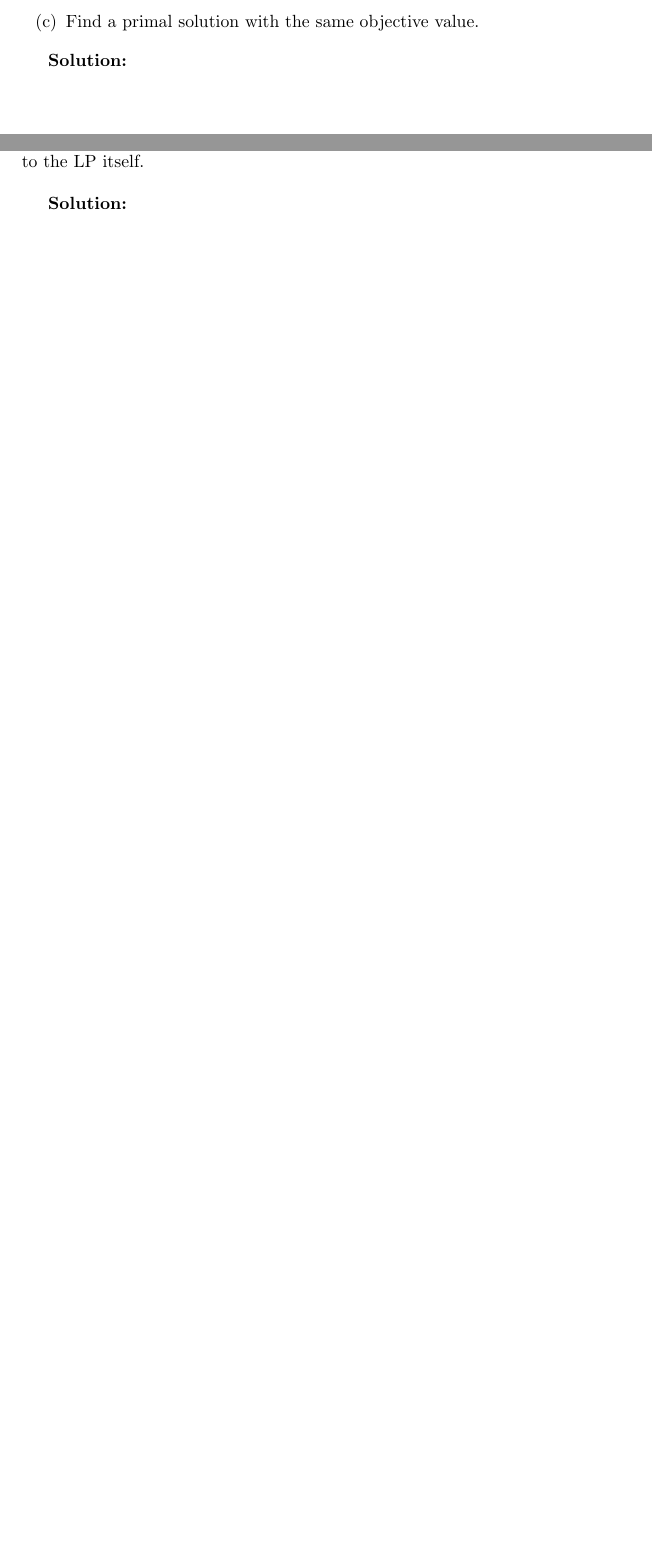
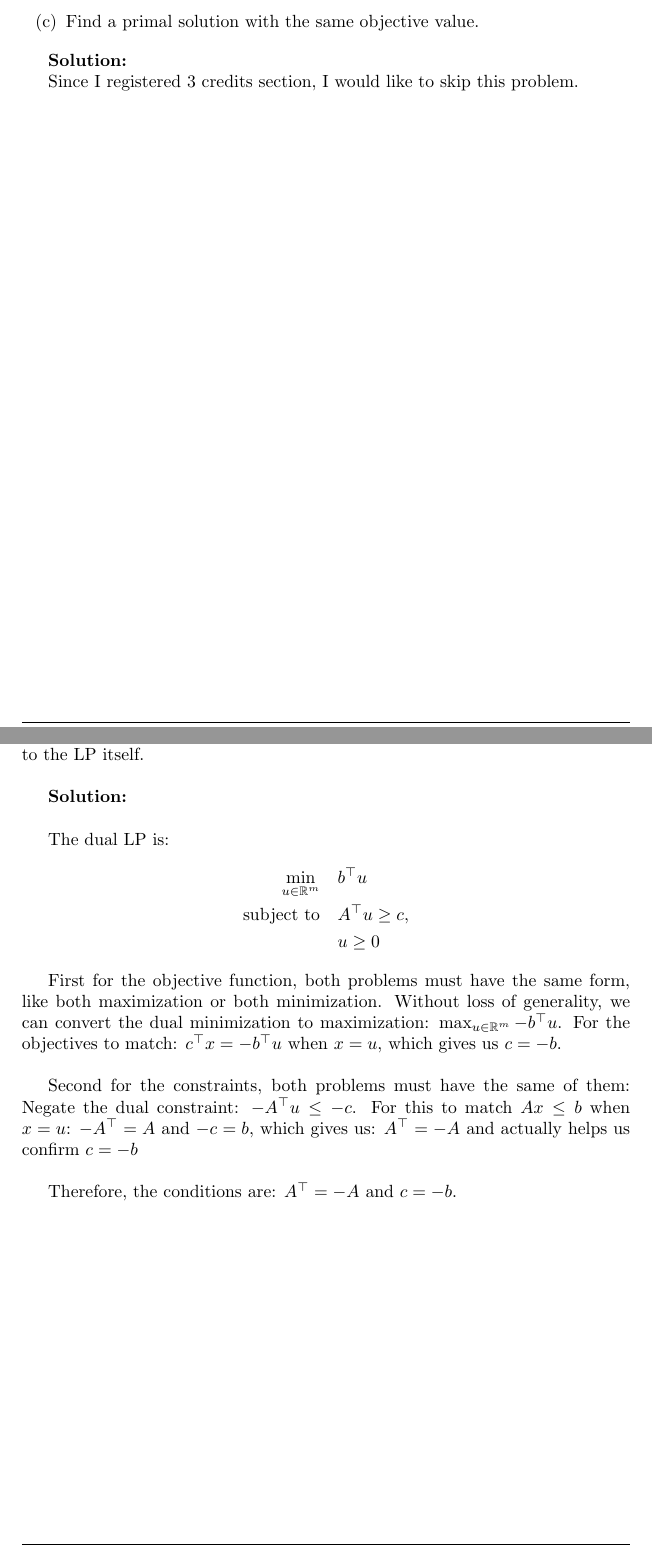
Before and after one commit to BiboyQG/MATH482, a LaTeX document (3/main.tex): two parts of pages 4 and 5 of 5, joined at a grey line, cut so that both start at the same text, the shorter picture padded with empty space. Compiled offline with pdfLaTeX.

Commit message:
feat: 3: 5

```diff
--- a/3/main.tex
+++ b/3/main.tex
@@ -135,7 +135,7 @@ where $a, c \in \mathbb{R}^n$ and $a, c > 0$.
 
 \textbf{Solution:}
 
-
+Since I registered 3 credits section, I would like to skip this problem.
 
 \newpage
 
@@ -149,8 +149,20 @@ Consider the following LP:
 
 Derive conditions on $A$, $b$, and $c$ such that the dual of the above is identical to the LP itself. \\
 
-\textbf{Solution:}
+\textbf{Solution:} \\
 
+The dual LP is:
+\begin{align*}
+\min_{u \in \mathbb{R}^m} \quad & b^{\top} u \\
+\text{subject to} \quad & A^{\top} u \geq c, \\
+& u \geq 0
+\end{align*}
 
+First for the objective function, both problems must have the same form, like both maximization or both minimization. Without loss of generality, we can convert the dual minimization to maximization: $\max_{u \in \mathbb{R}^m} -b^{\top} u$.
+For the objectives to match: $c^{\top} x = -b^{\top} u$ when $x = u$, which gives us $c = -b$. \\
+
+Second for the constraints, both problems must have the same of them: Negate the dual constraint: $-A^{\top}u \leq -c$. For this to match $Ax \leq b$ when $x = u$: $-A^{\top} = A$ and $-c = b$, which gives us: $A^{\top} = -A$ and actually helps us confirm $c = -b$ \\
+
+Therefore, the conditions are: $A^{\top} = -A$ and $c = -b$.
 
 \end{document}
```
